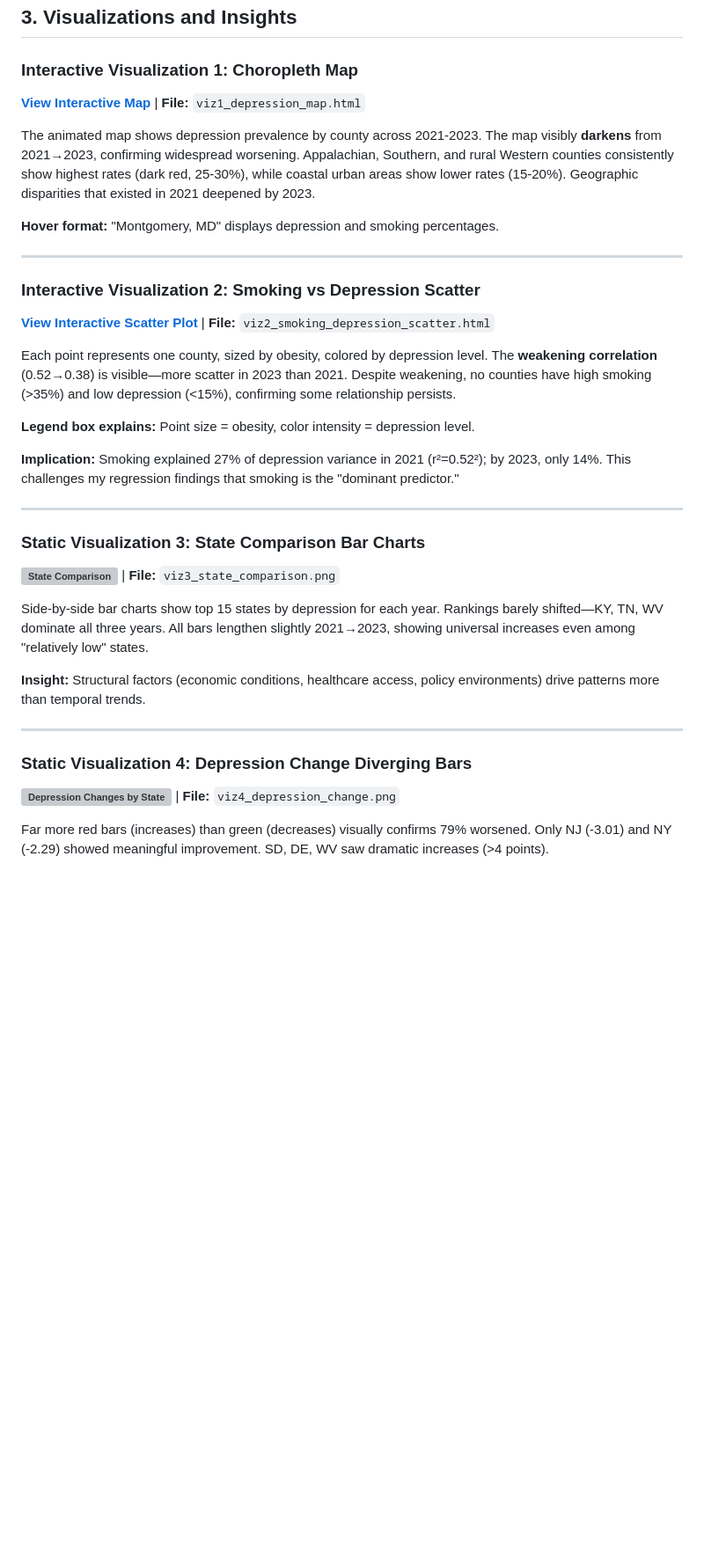
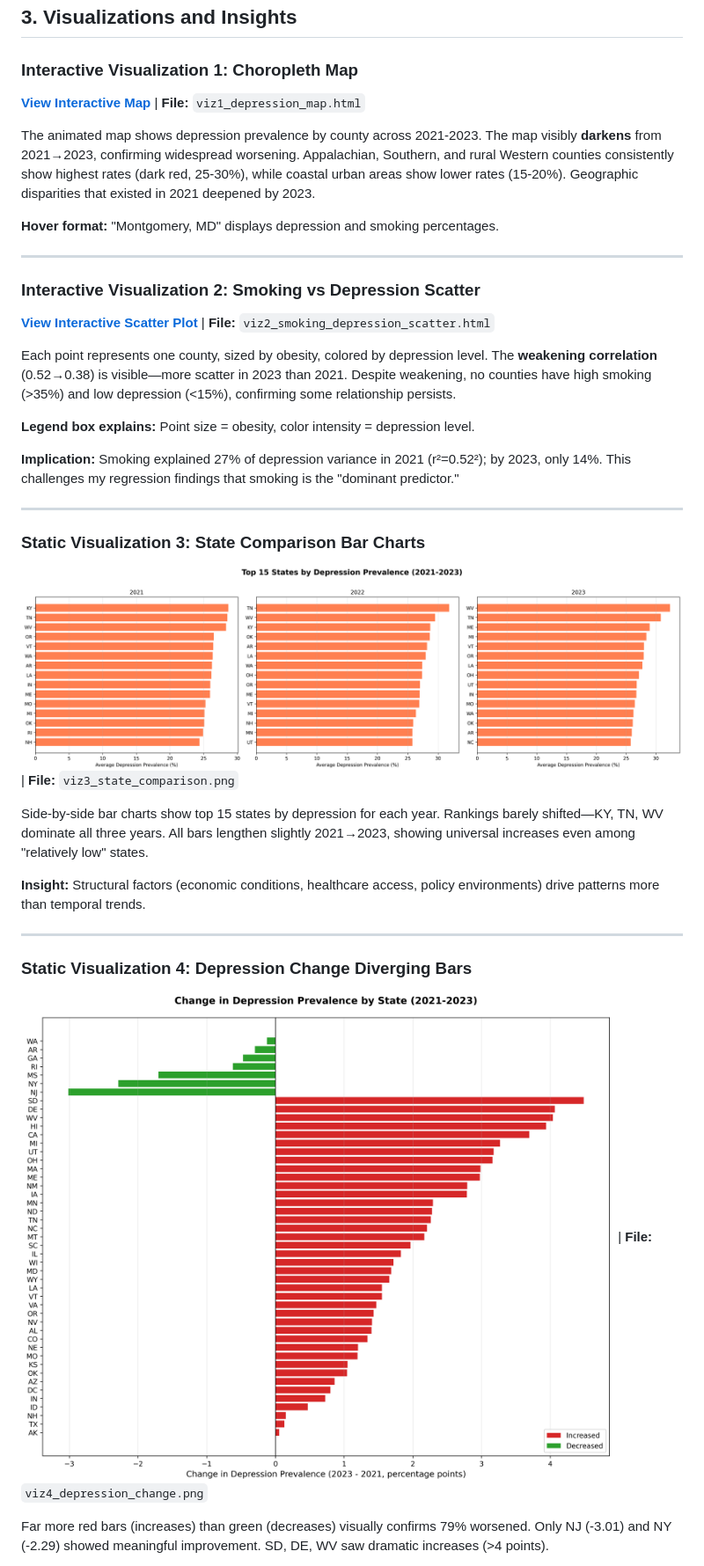
Before and after one commit to HunterTzou/DATA_110_FALL_2025, a Markdown page: final_project/Tzou_Hunter_Project_Report.md, the part around the change printed below. Shown: that part at 88% size. Rendered like a GitHub page; blank space fills up the shorter version; grey boxes are pictures that could not be loaded.

```diff
--- a/final_project/Tzou_Hunter_Project_Report.md
+++ b/final_project/Tzou_Hunter_Project_Report.md
@@ -98,7 +98,7 @@ Each point represents one county, sized by obesity, colored by depression level.
 
 ### Static Visualization 3: State Comparison Bar Charts
 
-**![State Comparison]()** | **File:** `viz3_state_comparison.png`
+**![State Comparison](https://github.com/HunterTzou/DATA_110_FALL_2025/blob/main/final_project/viz3_state_comparison.png)** | **File:** `viz3_state_comparison.png`
 
 Side-by-side bar charts show top 15 states by depression for each year. Rankings barely shifted—KY, TN, WV dominate all three years. All bars lengthen slightly 2021→2023, showing universal increases even among "relatively low" states.
 
@@ -108,7 +108,7 @@ Side-by-side bar charts show top 15 states by depression for each year. Rankings
 
 ### Static Visualization 4: Depression Change Diverging Bars
 
-**![Depression Changes by State]()** | **File:** `viz4_depression_change.png`
+**![Depression Changes by State](https://github.com/HunterTzou/DATA_110_FALL_2025/blob/main/final_project/viz4_depression_change.png)** | **File:** `viz4_depression_change.png`
 
 Far more red bars (increases) than green (decreases) visually confirms 79% worsened. Only NJ (-3.01) and NY (-2.29) showed meaningful improvement. SD, DE, WV saw dramatic increases (>4 points).
 
```
Also changed, not shown: other parts of final_project/Tzou_Hunter_Project_Report.md (+10 -10 lines).
